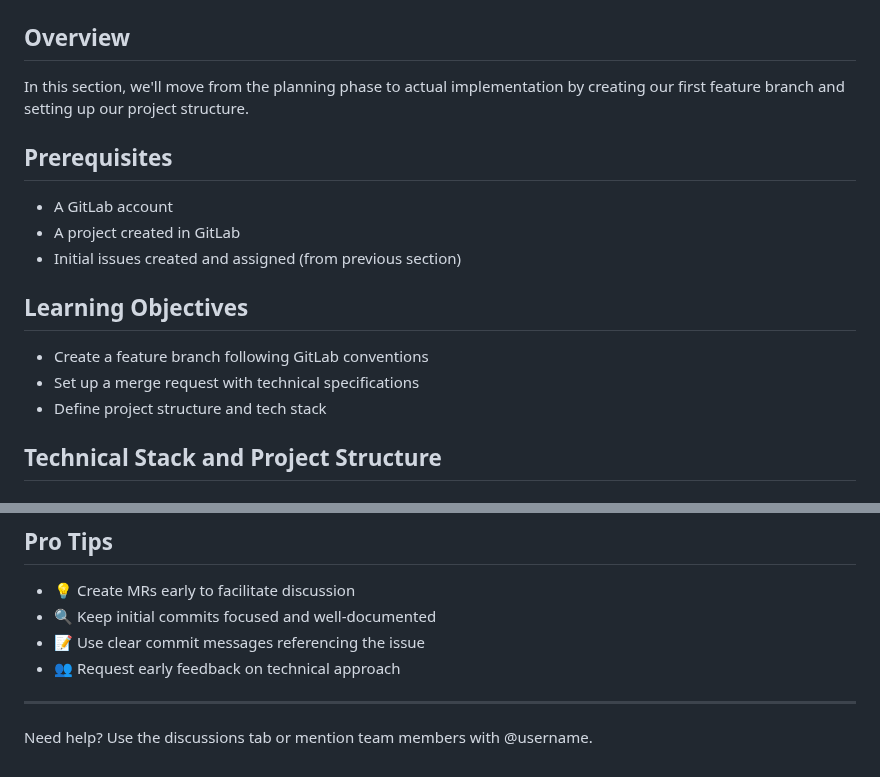
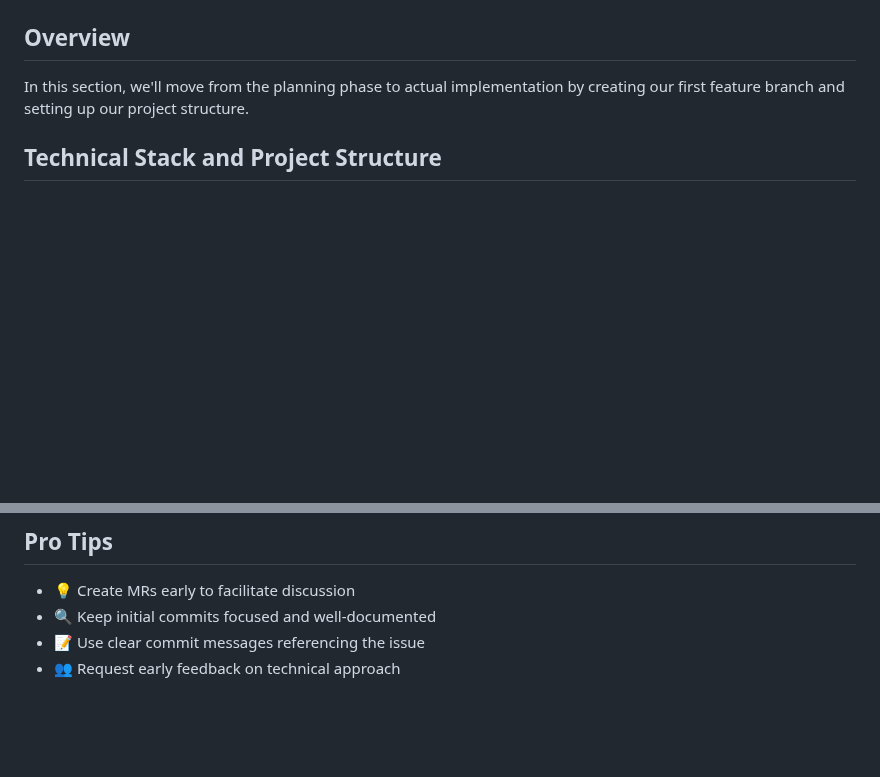
Before and after one commit to steve3535/gitlab-university, a Markdown page: day-2/3-implementation.md, 2 parts joined by grey strips. Drawn GitHub-style; blank space fills up the shorter version.

Commit message:
Update 3-implementation-part1.md

```diff
--- a/day-2/3-implementation.md
+++ b/day-2/3-implementation.md
@@ -2,16 +2,6 @@
 
 ## Overview
 In this section, we'll move from the planning phase to actual implementation by creating our first feature branch and setting up our project structure.
-
-## Prerequisites
-- A GitLab account
-- A project created in GitLab
-- Initial issues created and assigned (from previous section)
-
-## Learning Objectives
-- Create a feature branch following GitLab conventions
-- Set up a merge request with technical specifications
-- Define project structure and tech stack
 
 ## Technical Stack and Project Structure
 
@@ -127,6 +117,3 @@ MR creation fails | Verify source and target branches exist and you have proper
 - 🔍 Keep initial commits focused and well-documented
 - 📝 Use clear commit messages referencing the issue
 - 👥 Request early feedback on technical approach
-
----
-Need help? Use the discussions tab or mention team members with @username.
```
